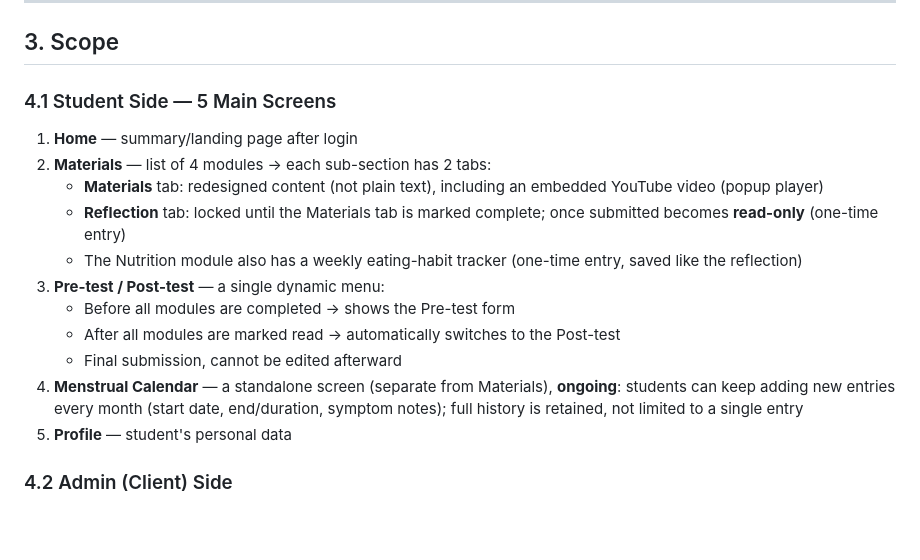
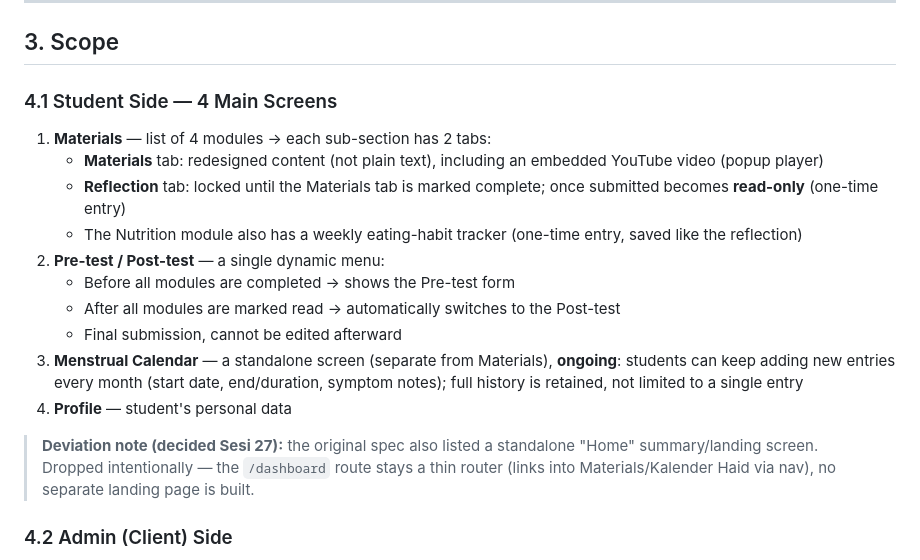
Before and after one commit to Figo04/gen_riseup, a Markdown page: PRD_GenResilUp.md, the part around the change. Rendered like a GitHub page; blank space fills up the shorter version.

```diff
--- a/PRD_GenResilUp.md
+++ b/PRD_GenResilUp.md
@@ -54,26 +54,30 @@ SehatEdukasi (developer's previous project).
 
 ## 3. Scope
 
-### 4.1 Student Side — 5 Main Screens
+### 4.1 Student Side — 4 Main Screens
 
-1. **Home** — summary/landing page after login
-2. **Materials** — list of 4 modules → each sub-section has 2 tabs:
+1. **Materials** — list of 4 modules → each sub-section has 2 tabs:
     - **Materials** tab: redesigned content (not plain text), including
       an embedded YouTube video (popup player)
     - **Reflection** tab: locked until the Materials tab is marked
       complete; once submitted becomes **read-only** (one-time entry)
     - The Nutrition module also has a weekly eating-habit tracker
       (one-time entry, saved like the reflection)
-3. **Pre-test / Post-test** — a single dynamic menu:
+2. **Pre-test / Post-test** — a single dynamic menu:
     - Before all modules are completed → shows the Pre-test form
     - After all modules are marked read → automatically switches to the
       Post-test
     - Final submission, cannot be edited afterward
-4. **Menstrual Calendar** — a standalone screen (separate from
+3. **Menstrual Calendar** — a standalone screen (separate from
    Materials), **ongoing**: students can keep adding new entries every
    month (start date, end/duration, symptom notes); full history is
    retained, not limited to a single entry
-5. **Profile** — student's personal data
+4. **Profile** — student's personal data
+
+> **Deviation note (decided Sesi 27):** the original spec also listed a
+> standalone "Home" summary/landing screen. Dropped intentionally — the
+> `/dashboard` route stays a thin router (links into Materials/Kalender
+> Haid via nav), no separate landing page is built.
 
 ### 4.2 Admin (Client) Side
 
```
Also changed, not shown: PROGRESS.MD (+7 -6 lines).
